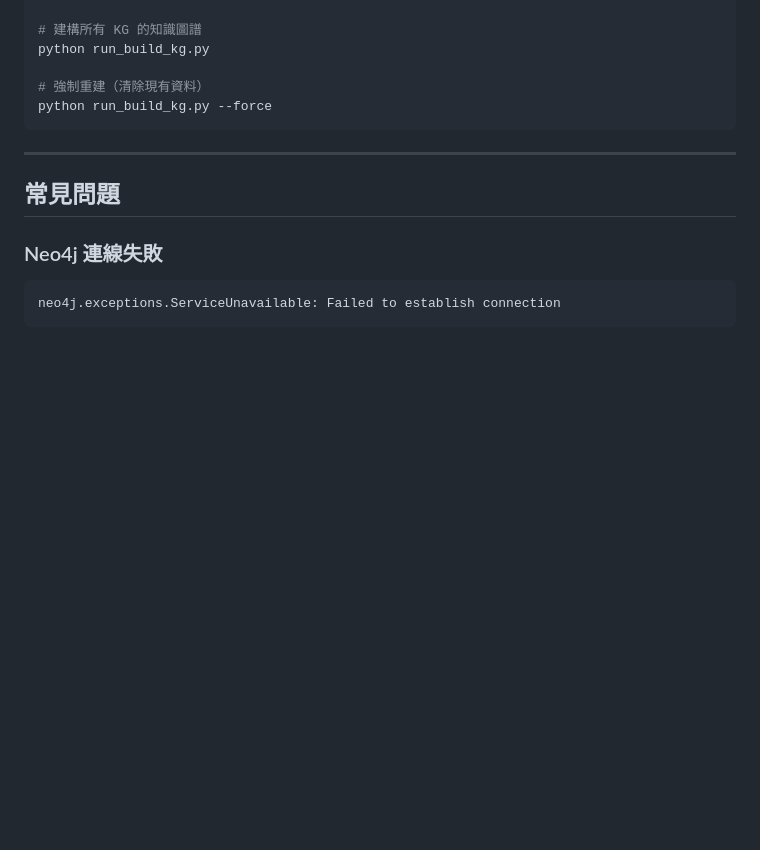
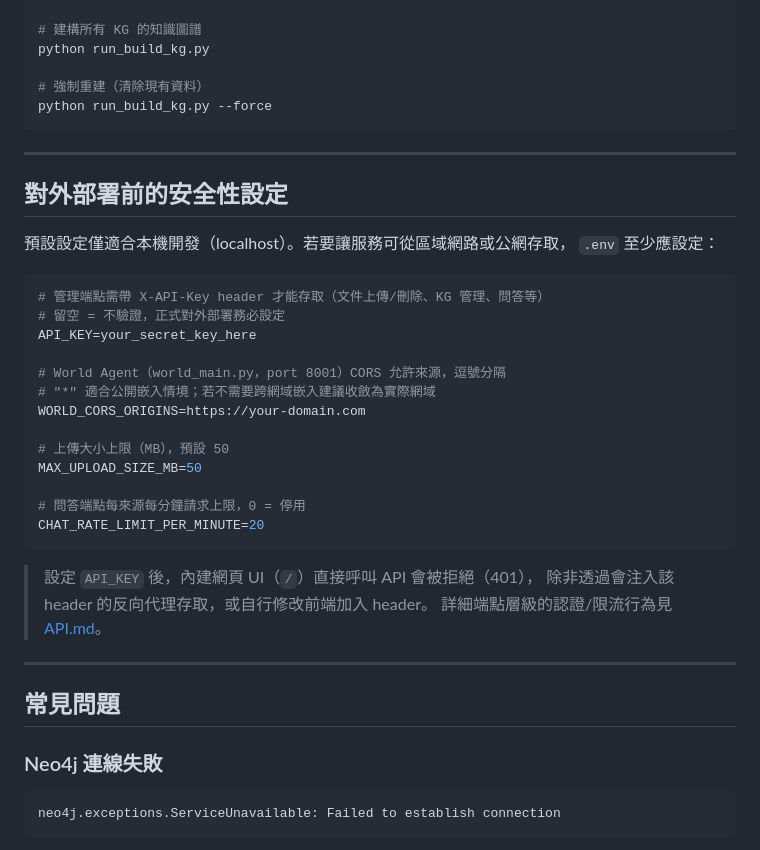
Before and after one commit to Chester930/knowledge-base-ai, a Markdown page: docs/SETUP.md, the part around the change. GitHub-like rendering; blank space fills up the shorter version.

````diff
--- a/docs/SETUP.md
+++ b/docs/SETUP.md
@@ -189,6 +189,33 @@ python run_build_kg.py --force
 
 ---
 
+## 對外部署前的安全性設定
+
+預設設定僅適合本機開發（localhost）。若要讓服務可從區域網路或公網存取，
+`.env` 至少應設定：
+
+```env
+# 管理端點需帶 X-API-Key header 才能存取（文件上傳/刪除、KG 管理、問答等）
+# 留空 = 不驗證，正式對外部署務必設定
+API_KEY=your_secret_key_here
+
+# World Agent（world_main.py，port 8001）CORS 允許來源，逗號分隔
+# "*" 適合公開嵌入情境；若不需要跨網域嵌入建議收斂為實際網域
+WORLD_CORS_ORIGINS=https://your-domain.com
+
+# 上傳大小上限（MB），預設 50
+MAX_UPLOAD_SIZE_MB=50
+
+# 問答端點每來源每分鐘請求上限，0 = 停用
+CHAT_RATE_LIMIT_PER_MINUTE=20
+```
+
+> 設定 `API_KEY` 後，內建網頁 UI（`/`）直接呼叫 API 會被拒絕（401），
+> 除非透過會注入該 header 的反向代理存取，或自行修改前端加入 header。
+> 詳細端點層級的認證/限流行為見 [API.md](API.md#認證)。
+
+---
+
 ## 常見問題
 
 ### Neo4j 連線失敗
````
Also changed, not shown: docs/API.md (+31 -0 lines), docs/ARCHITECTURE.md (+6 -2 lines).
